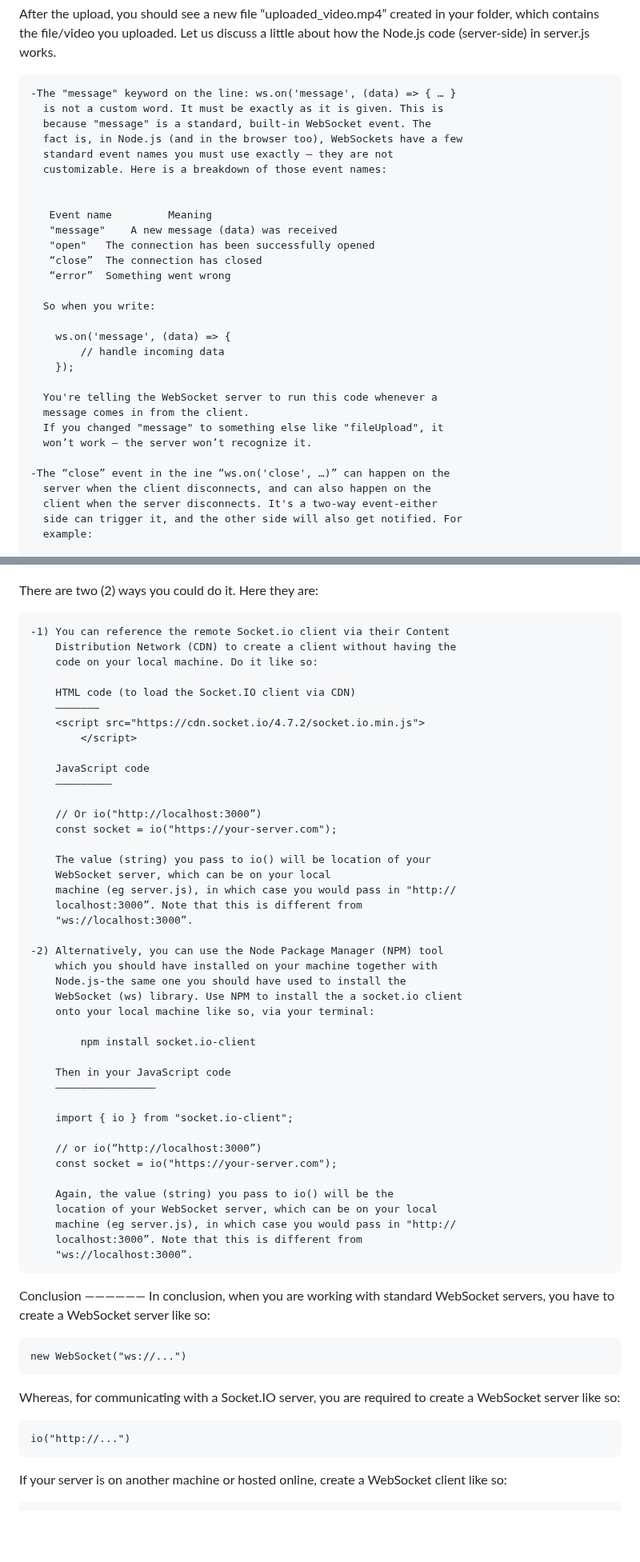
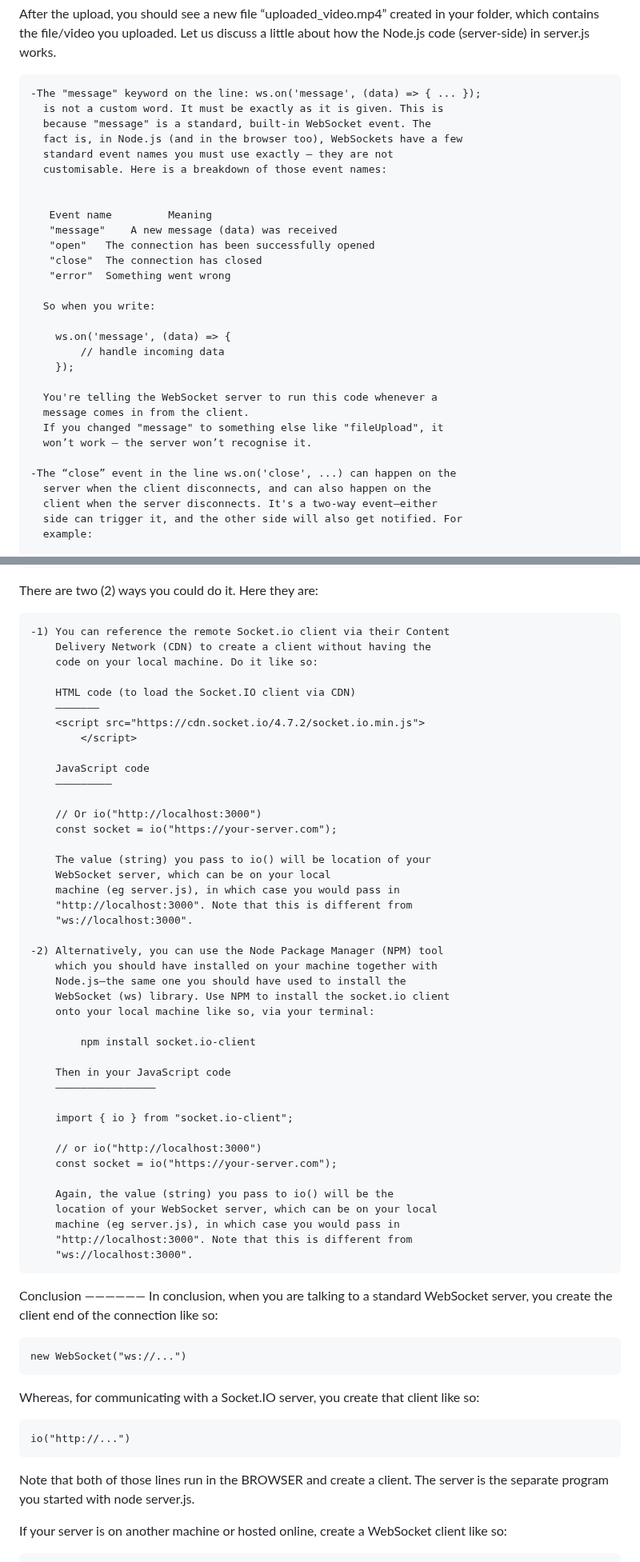
Before and after one commit to gustavNdamukong/javascriptUKPL, a Markdown page: Chapter18-FileManagement/fileManagement.md, 2 parts joined by grey strips. Shown at 80% size. Rendered like a GitHub page; blank space fills up the shorter version.

```diff
--- a/Chapter18-FileManagement/fileManagement.md
+++ b/Chapter18-FileManagement/fileManagement.md
@@ -1083,19 +1083,19 @@ Next, test the upload now by uploading a video or any large file.
 After the upload, you should see a new file “uploaded_video.mp4” created in your folder, which contains the file/video you uploaded.
   Let us discuss a little about how the Node.js code (server-side) in server.js works.
 
-	-The "message" keyword on the line: ws.on('message', (data) => { … }
+	-The "message" keyword on the line: ws.on('message', (data) => { ... });
 	  is not a custom word. It must be exactly as it is given. This is
 	  because "message" is a standard, built-in WebSocket event. The
 	  fact is, in Node.js (and in the browser too), WebSockets have a few
 	  standard event names you must use exactly — they are not
-	  customizable. Here is a breakdown of those event names:
+	  customisable. Here is a breakdown of those event names:
 
 
        Event name	      Meaning
        "message"	A new message (data) was received
        "open"	The connection has been successfully opened
-       “close”	The connection has closed
-       “error”	Something went wrong
+       "close"	The connection has closed
+       "error"	Something went wrong
 
 	  So when you write:
 
@@ -1106,11 +1106,11 @@ After the upload, you should see a new file “uploaded_video.mp4” created in
 	  You're telling the WebSocket server to run this code whenever a
 	  message comes in from the client.
 	  If you changed "message" to something else like "fileUpload", it
-	  won’t work — the server won’t recognize it.
-
-	-The “close” event in the ine “ws.on('close', …)” can happen on the
+	  won’t work — the server won’t recognise it.
+
+	-The “close” event in the line ws.on('close', ...) can happen on the
 	  server when the client disconnects, and can also happen on the
-	  client when the server disconnects. It's a two-way event-either
+	  client when the server disconnects. It's a two-way event—either
 	  side can trigger it, and the other side will also get notified. For
 	  example:
 
@@ -1137,7 +1137,7 @@ If you're switching from a vanilla WebSocket server (like the one you wrote usin
 There are two (2) ways you could do it. Here they are:
 
 	-1) You can reference the remote Socket.io client via their Content
-		Distribution Network (CDN) to create a client without having the
+		Delivery Network (CDN) to create a client without having the
 		code on your local machine. Do it like so:
 
 		HTML code (to load the Socket.IO client via CDN)
@@ -1148,19 +1148,19 @@ There are two (2) ways you could do it. Here they are:
 		JavaScript code
 		—————————
 
-		// Or io("http://localhost:3000”)
+		// Or io("http://localhost:3000")
 		const socket = io("https://your-server.com");
 
 		The value (string) you pass to io() will be location of your
 		WebSocket server, which can be on your local
-		machine (eg server.js), in which case you would pass in "http://
-		localhost:3000”. Note that this is different from
-		"ws://localhost:3000”.
+		machine (eg server.js), in which case you would pass in
+		"http://localhost:3000". Note that this is different from
+		"ws://localhost:3000".
 
 	-2) Alternatively, you can use the Node Package Manager (NPM) tool
 		which you should have installed on your machine together with
-		Node.js-the same one you should have used to install the
-		WebSocket (ws) library. Use NPM to install the a socket.io client
+		Node.js—the same one you should have used to install the
+		WebSocket (ws) library. Use NPM to install the socket.io client
 		onto your local machine like so, via your terminal:
 
 			npm install socket.io-client
@@ -1170,24 +1170,26 @@ There are two (2) ways you could do it. Here they are:
 
 		import { io } from "socket.io-client";
 
-		// or io(“http://localhost:3000”)
+		// or io("http://localhost:3000")
 		const socket = io("https://your-server.com");
 
 		Again, the value (string) you pass to io() will be the
 		location of your WebSocket server, which can be on your local
-		machine (eg server.js), in which case you would pass in "http://
-		localhost:3000”. Note that this is different from
-		"ws://localhost:3000”.
+		machine (eg server.js), in which case you would pass in
+		"http://localhost:3000". Note that this is different from
+		"ws://localhost:3000".
 
 Conclusion
 ——————
-In conclusion, when you are working with standard WebSocket servers, you have to create a WebSocket server like so:
+In conclusion, when you are talking to a standard WebSocket server, you create the client end of the connection like so:
 
 	new WebSocket("ws://...")
 
-Whereas, for communicating with a Socket.IO server, you are required to create a WebSocket server like so:
+Whereas, for communicating with a Socket.IO server, you create that client like so:
 
 	io("http://...")
+
+Note that both of those lines run in the BROWSER and create a client. The server is the separate program you started with node server.js.
 
 If your server is on another machine or hosted online, create a WebSocket client like so:
 
```
Also changed, not shown: other parts of Chapter18-FileManagement/fileManagement.md (+33 -33 lines).
